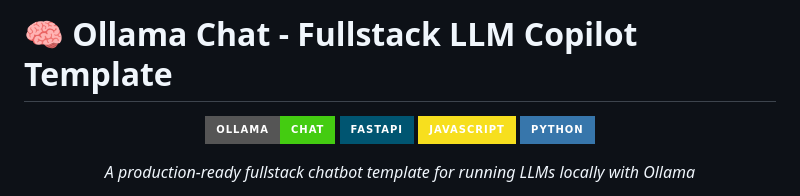
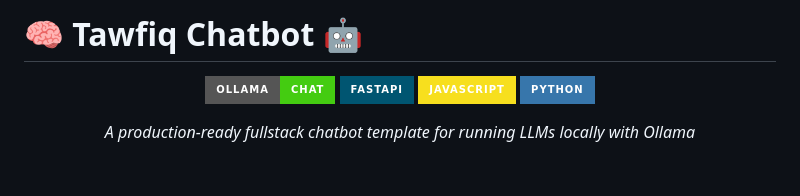
Before and after one commit to Tawfiq-alqaidy/Chatbot, a Markdown page: README.md, the part around the change. Drawn GitHub-style; badges without logos; blank space fills up the shorter version.

```diff
--- a/README.md
+++ b/README.md
@@ -1,4 +1,4 @@
-# 🧠 Ollama Chat - Fullstack LLM Copilot Template
+# 🧠 Tawfiq Chatbot 🤖
 
 <div align="center">
 
```
